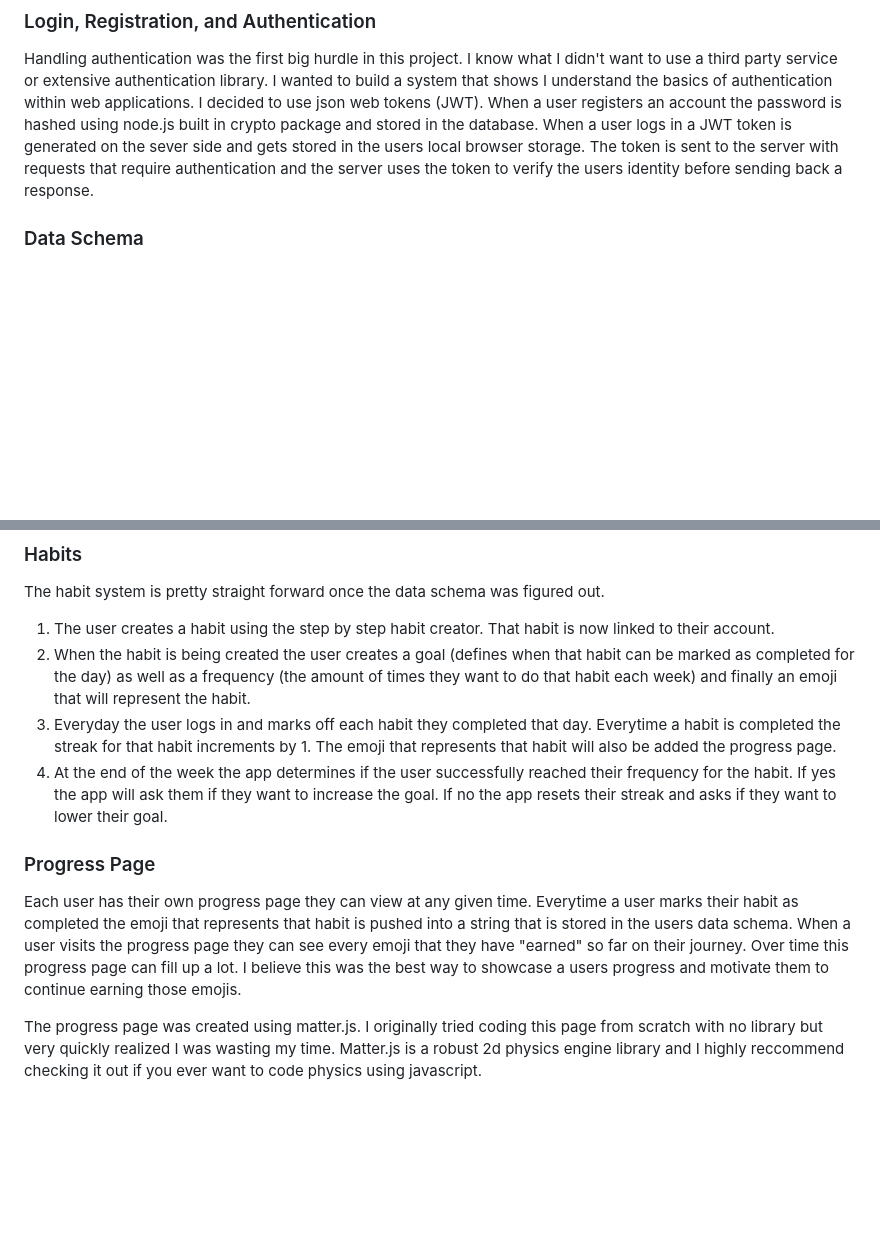
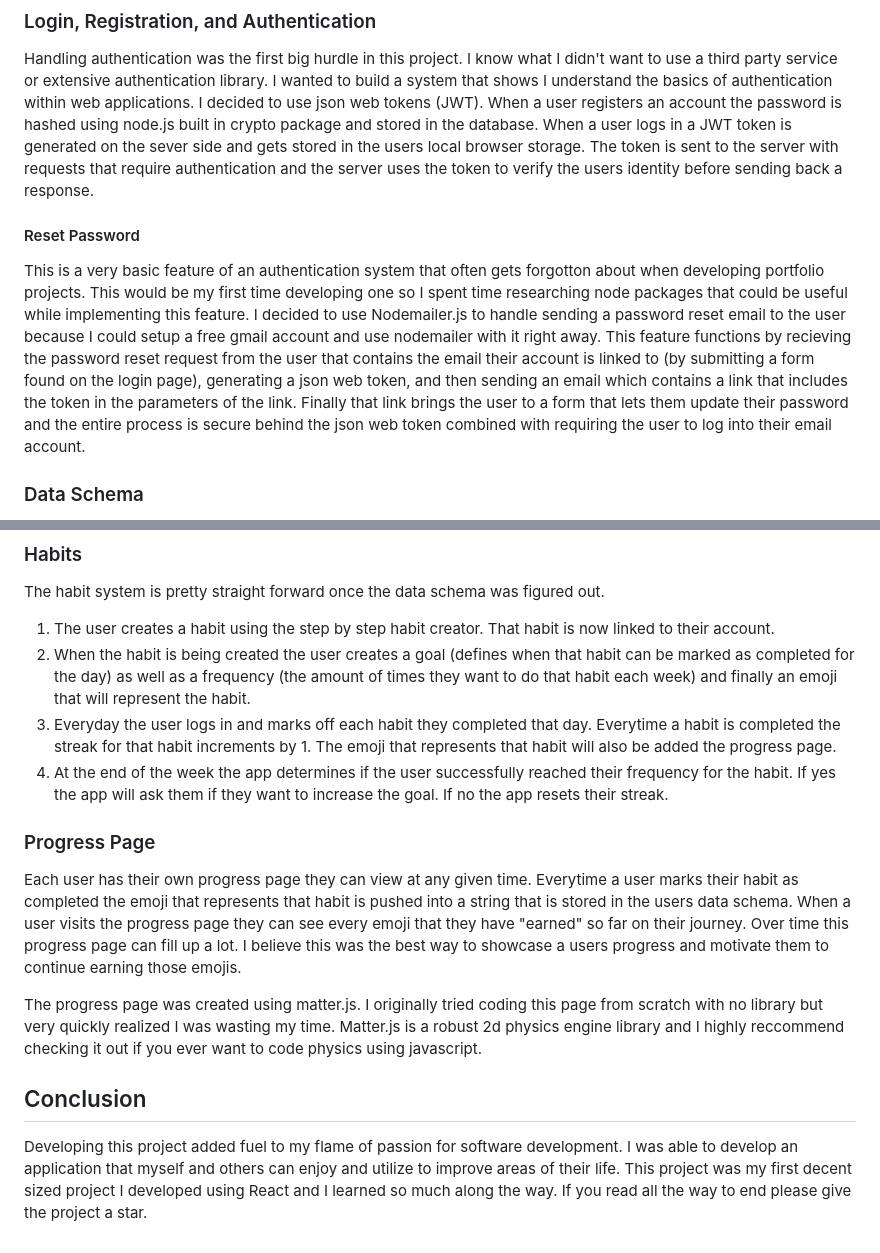
Before and after one commit to ChaseLee21/Habit-Tracker, a Markdown page: README.md, 2 parts joined by grey strips. Rendered like a GitHub page; blank space fills up the shorter version.

```diff
--- a/README.md
+++ b/README.md
@@ -34,6 +34,10 @@ Below is a technical walkthrough of the application. This is not a user guide bu
 ### Login, Registration, and Authentication
 
 Handling authentication was the first big hurdle in this project. I know what I didn't want to use a third party service or extensive authentication library. I wanted to build a system that shows I understand the basics of authentication within web applications. I decided to use json web tokens (JWT). When a user registers an account the password is hashed using node.js built in crypto package and stored in the database. When a user logs in a JWT token is generated on the sever side and gets stored in the users local browser storage. The token is sent to the server with requests that require authentication and the server uses the token to verify the users identity before sending back a response.
+
+#### Reset Password
+
+This is a very basic feature of an authentication system that often gets forgotton about when developing portfolio projects. This would be my first time developing one so I spent time researching node packages that could be useful while implementing this feature. I decided to use Nodemailer.js to handle sending a password reset email to the user because I could setup a free gmail account and use nodemailer with it right away. This feature functions by recieving the password reset request from the user that contains the email their account is linked to (by submitting a form found on the login page), generating a json web token, and then sending an email which contains a link that includes the token in the parameters of the link. Finally that link brings the user to a form that lets them update their password and the entire process is secure behind the json web token combined with requiring the user to log into their email account.
 
 ### Data Schema
 
@@ -73,10 +77,14 @@ The habit system is pretty straight forward once the data schema was figured out
 1. The user creates a habit using the step by step habit creator. That habit is now linked to their account.
 2. When the habit is being created the user creates a goal (defines when that habit can be marked as completed for the day) as well as a frequency (the amount of times they want to do that habit each week) and finally an emoji that will represent the habit.
 3. Everyday the user logs in and marks off each habit they completed that day. Everytime a habit is completed the streak for that habit increments by 1. The emoji that represents that habit will also be added the progress page.
-4. At the end of the week the app determines if the user successfully reached their frequency for the habit. If yes the app will ask them if they want to increase the goal. If no the app resets their streak and asks if they want to lower their goal.
+4. At the end of the week the app determines if the user successfully reached their frequency for the habit. If yes the app will ask them if they want to increase the goal. If no the app resets their streak.
 
 ### Progress Page
 
 Each user has their own progress page they can view at any given time. Everytime a user marks their habit as completed the emoji that represents that habit is pushed into a string that is stored in the users data schema. When a user visits the progress page they can see every emoji that they have "earned" so far on their journey. Over time this progress page can fill up a lot. I believe this was the best way to showcase a users progress and motivate them to continue earning those emojis.
 
 The progress page was created using matter.js. I originally tried coding this page from scratch with no library but very quickly realized I was wasting my time. Matter.js is a robust 2d physics engine library and I highly reccommend checking it out if you ever want to code physics using javascript.
+
+## Conclusion
+
+Developing this project added fuel to my flame of passion for software development. I was able to develop an application that myself and others can enjoy and utilize to improve areas of their life. This project was my first decent sized project I developed using React and I learned so much along the way. If you read all the way to end please give the project a star.
```
